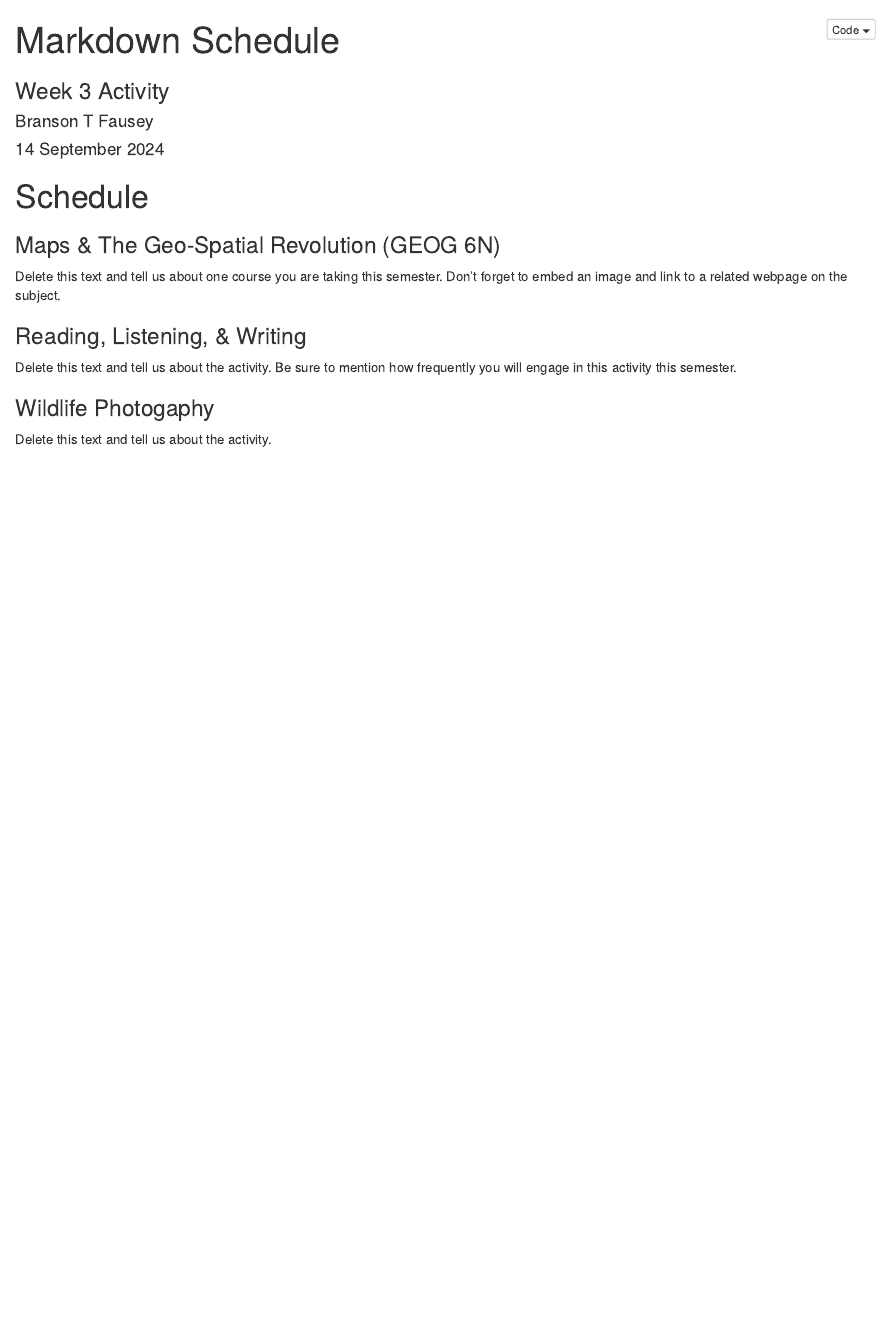
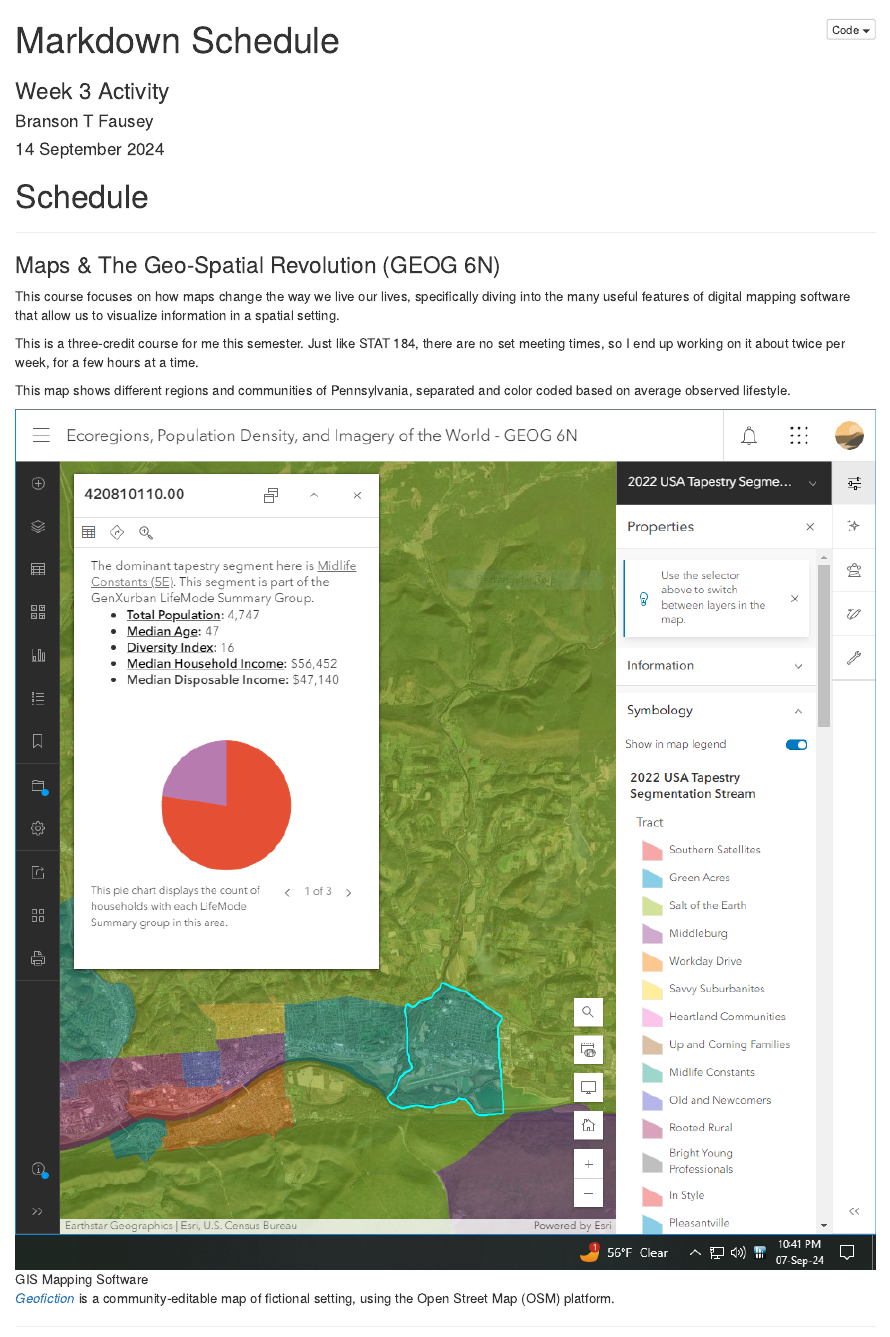
Before and after one commit to STAT184WC/weekly-activity-2-markdown-your-schedule-BirddogBlue, an R Markdown document (Fausey_Week3_Schedule.Rmd): the page in a window 1100 px wide, from its top. The pictures show the output file Fausey_Week3_Schedule.nb.html that the author committed with the source, opened offline.

Commit message:
'Course' section completed.

```diff
--- a/Fausey_Week3_Schedule.Rmd
+++ b/Fausey_Week3_Schedule.Rmd
@@ -8,10 +8,22 @@
 
 # Schedule
 
+___
+
 ### Maps & The Geo-Spatial Revolution (GEOG 6N)
 
-Delete this text and tell us about one course you are taking this semester. Don't forget to embed an image and link to a related webpage on the subject.
+This course focuses on how maps change the way we live our lives, specifically diving into the many useful features of digital mapping software that allow us to visualize information in a spatial setting.
 
+This is a three-credit course for me this semester. Just like STAT 184, there are no set meeting times, so I end up working on it about twice per week, for a few hours at a time.
+
+This map shows different regions and communities of Pennsylvania, separated and color coded based on average observed lifestyle.
+
+![GIS Mapping Software](geog6n.png)
+
+
+[*Geofiction*](https://opengeofiction.net/#map=12/21.1430/84.0162&layers=B) is a community-editable map of fictional setting, using the Open Street Map (OSM) platform.
+
+___
 
 ### Reading, Listening, & Writing
 
```
Also changed, not shown: Fausey_Week3_Schedule.nb.html.
